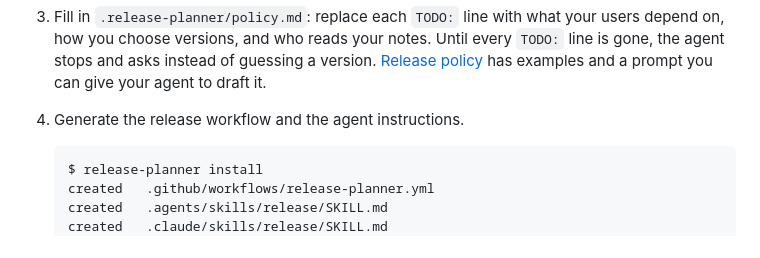
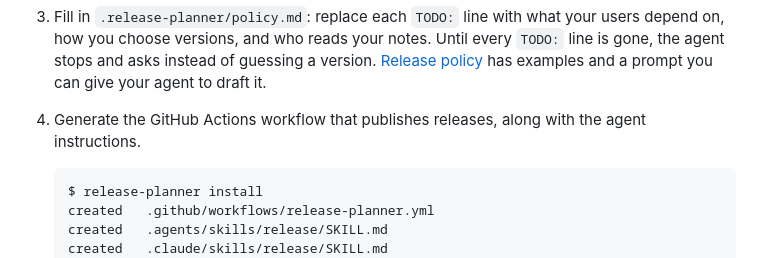
Before and after one commit to fabricahq/release-planner, a Markdown page: README.md, the part around the change. GitHub-like rendering.

Commit message:
Name the GitHub Actions workflow in the install step
Co-Authored-By: Claude Opus 5.5 <noreply@anthropic.com>

````diff
--- a/README.md
+++ b/README.md
@@ -46,7 +46,7 @@ You need a GitHub repository with GitHub Actions enabled. Run these commands fro
 
 3. Fill in `.release-planner/policy.md`: replace each `TODO:` line with what your users depend on, how you choose versions, and who reads your notes. Until every `TODO:` line is gone, the agent stops and asks instead of guessing a version. [Release policy](https://release-planner.fabricahq.com/customize/policy/) has examples and a prompt you can give your agent to draft it.
 
-4. Generate the release workflow and the agent instructions.
+4. Generate the GitHub Actions workflow that publishes releases, along with the agent instructions.
 
    ```console
    $ release-planner install
````
